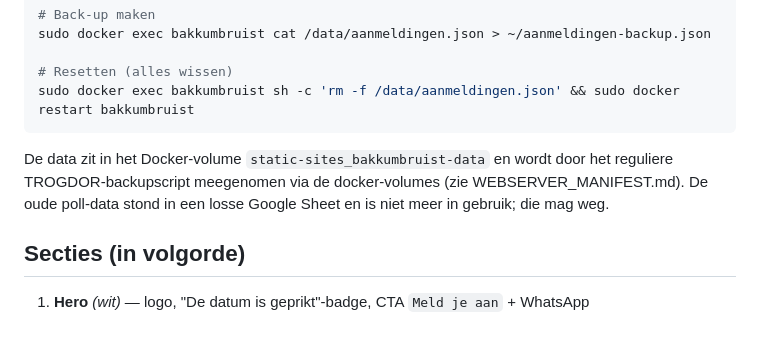
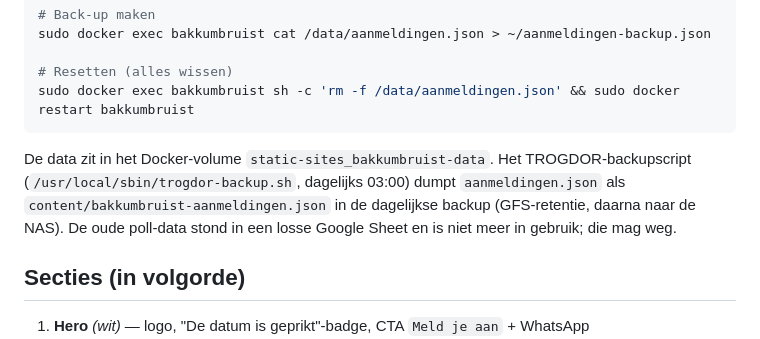
Before and after one commit to randomdreft/bakkumbruist, a Markdown page: README.md, the part around the change. Rendered like a GitHub page.

Commit message:
README: backup van aanmeldingen via backupscript verduidelijkt
Co-Authored-By: Claude Opus 4.8 (1M context) <noreply@anthropic.com>

````diff
--- a/README.md
+++ b/README.md
@@ -62,7 +62,7 @@ sudo docker exec bakkumbruist cat /data/aanmeldingen.json > ~/aanmeldingen-backu
 sudo docker exec bakkumbruist sh -c 'rm -f /data/aanmeldingen.json' && sudo docker restart bakkumbruist
 ```
 
-De data zit in het Docker-volume `static-sites_bakkumbruist-data` en wordt door het reguliere TROGDOR-backupscript meegenomen via de docker-volumes (zie WEBSERVER_MANIFEST.md). De oude poll-data stond in een losse Google Sheet en is niet meer in gebruik; die mag weg.
+De data zit in het Docker-volume `static-sites_bakkumbruist-data`. Het TROGDOR-backupscript (`/usr/local/sbin/trogdor-backup.sh`, dagelijks 03:00) dumpt `aanmeldingen.json` als `content/bakkumbruist-aanmeldingen.json` in de dagelijkse backup (GFS-retentie, daarna naar de NAS). De oude poll-data stond in een losse Google Sheet en is niet meer in gebruik; die mag weg.
 
 ## Secties (in volgorde)
 
````
